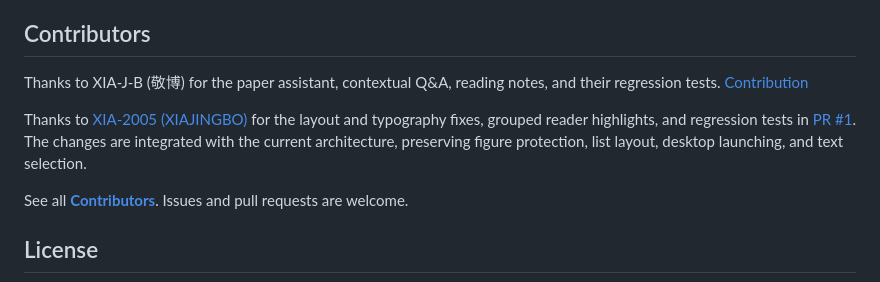
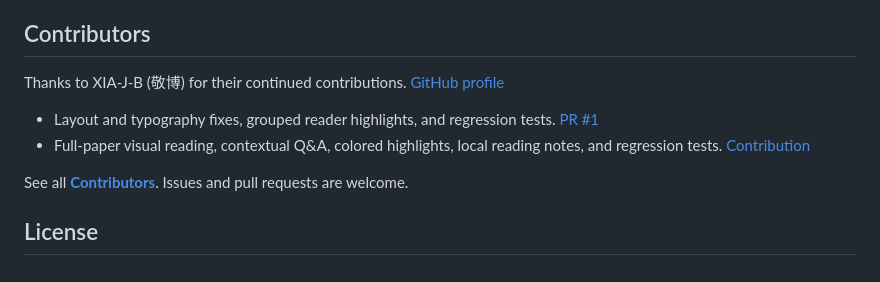
Before and after one commit to Lei-Ao/ParallelTranslation, a Markdown page: README.en.md, the part around the change. GitHub-like rendering.

Commit message:
docs: unify contributor attribution under current GitHub account

```diff
--- a/README.en.md
+++ b/README.en.md
@@ -217,9 +217,10 @@ When reporting a problem, include your operating system, Python version, reprodu
 
 ## Contributors
 
-Thanks to XIA-J-B (敬博) for the paper assistant, contextual Q&A, reading notes, and their regression tests. [Contribution](https://github.com/XIA-J-B/ParallelTranslation/commit/06fee037477753498d8e6a4dd5387f6c277da1f0)
+Thanks to XIA-J-B (敬博) for their continued contributions. [GitHub profile](https://github.com/XIA-J-B)
 
-Thanks to [XIA-2005 (XIAJINGBO)](https://github.com/XIA-2005) for the layout and typography fixes, grouped reader highlights, and regression tests in [PR #1](https://github.com/Lei-Ao/ParallelTranslation/pull/1). The changes are integrated with the current architecture, preserving figure protection, list layout, desktop launching, and text selection.
+- Layout and typography fixes, grouped reader highlights, and regression tests. [PR #1](https://github.com/Lei-Ao/ParallelTranslation/pull/1)
+- Full-paper visual reading, contextual Q&A, colored highlights, local reading notes, and regression tests. [Contribution](https://github.com/XIA-J-B/ParallelTranslation/commit/06fee037477753498d8e6a4dd5387f6c277da1f0)
 
 See all [**Contributors**](https://github.com/Lei-Ao/ParallelTranslation/graphs/contributors). Issues and pull requests are welcome.
 
```
Also changed, not shown: README.md (+3 -2 lines).
